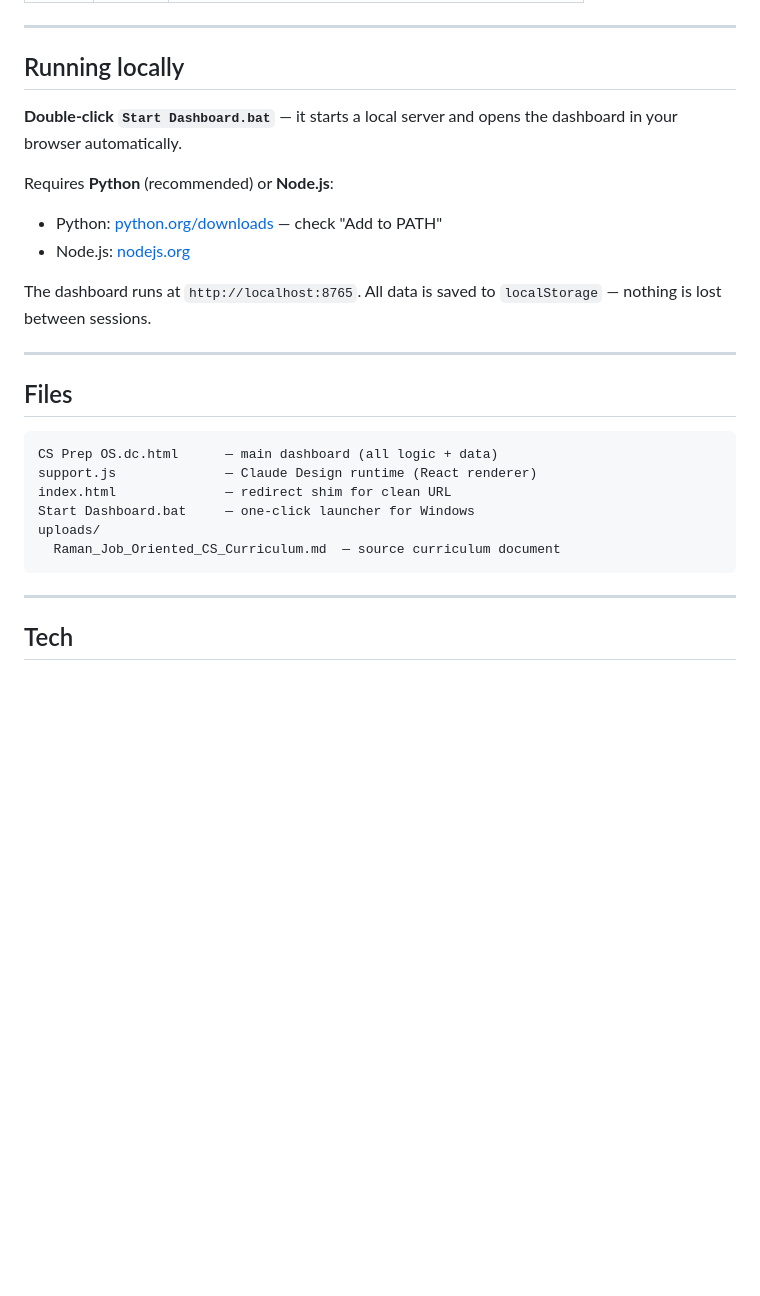
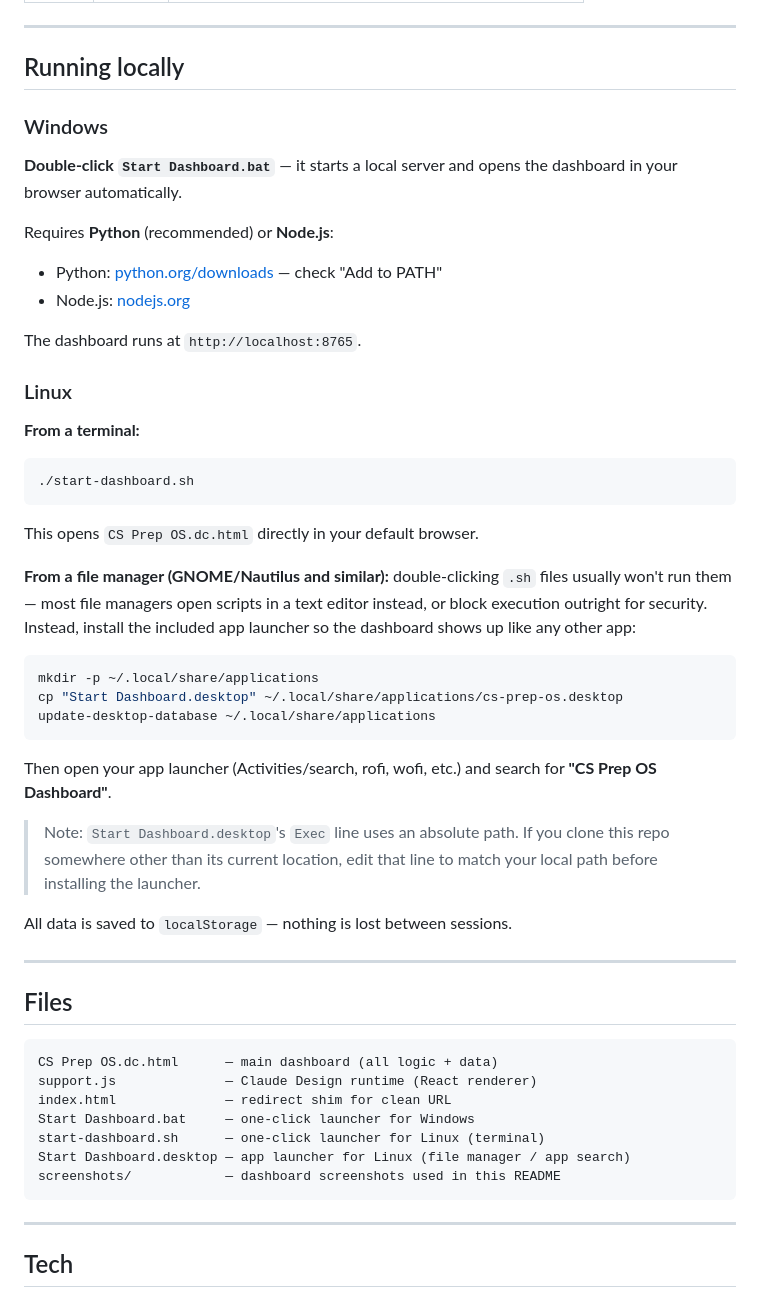
Before and after one commit to ramansrivastava/job-prep-dashboard, a Markdown page: README.md, the part around the change printed below. Rendered like a GitHub page; blank space fills up the shorter version.

````diff
--- a/README.md
+++ b/README.md
@@ -37,13 +49,39 @@ A personal 22-week CS job-preparation dashboard built with Claude Design. Tracks
 
 ## Running locally
 
+### Windows
+
 **Double-click `Start Dashboard.bat`** — it starts a local server and opens the dashboard in your browser automatically.
 
 Requires **Python** (recommended) or **Node.js**:
 - Python: [python.org/downloads](https://www.python.org/downloads/) — check "Add to PATH"
 - Node.js: [nodejs.org](https://nodejs.org/)
 
-The dashboard runs at `http://localhost:8765`. All data is saved to `localStorage` — nothing is lost between sessions.
+The dashboard runs at `http://localhost:8765`.
+
+### Linux
+
+**From a terminal:**
+
+```bash
+./start-dashboard.sh
+```
+
+This opens `CS Prep OS.dc.html` directly in your default browser.
+
+**From a file manager (GNOME/Nautilus and similar):** double-clicking `.sh` files usually won't run them — most file managers open scripts in a text editor instead, or block execution outright for security. Instead, install the included app launcher so the dashboard shows up like any other app:
+
+```bash
+mkdir -p ~/.local/share/applications
+cp "Start Dashboard.desktop" ~/.local/share/applications/cs-prep-os.desktop
+update-desktop-database ~/.local/share/applications
+```
+
+Then open your app launcher (Activities/search, rofi, wofi, etc.) and search for **"CS Prep OS Dashboard"**.
+
+> Note: `Start Dashboard.desktop`'s `Exec` line uses an absolute path. If you clone this repo somewhere other than its current location, edit that line to match your local path before installing the launcher.
+
+All data is saved to `localStorage` — nothing is lost between sessions.
 
 ---
 
@@ -54,8 +92,9 @@ CS Prep OS.dc.html      — main dashboard (all logic + data)
 support.js              — Claude Design runtime (React renderer)
 index.html              — redirect shim for clean URL
 Start Dashboard.bat     — one-click launcher for Windows
-uploads/
-  Raman_Job_Oriented_CS_Curriculum.md  — source curriculum document
+start-dashboard.sh      — one-click launcher for Linux (terminal)
+Start Dashboard.desktop — app launcher for Linux (file manager / app search)
+screenshots/            — dashboard screenshots used in this README
 ```
 
 ---
````
Also changed, not shown: other parts of README.md (+12 -0 lines), uploads/Raman_Job_Oriented_CS_Curriculum.md (deleted, +0 -186 lines), screenshots/dashboard-dsa-tracker.png (added), screenshots/dashboard-roadmap.png (added), screenshots/dashboard-skill-matrix.png (added), screenshots/dashboard-today.png (added), 3 other files.
